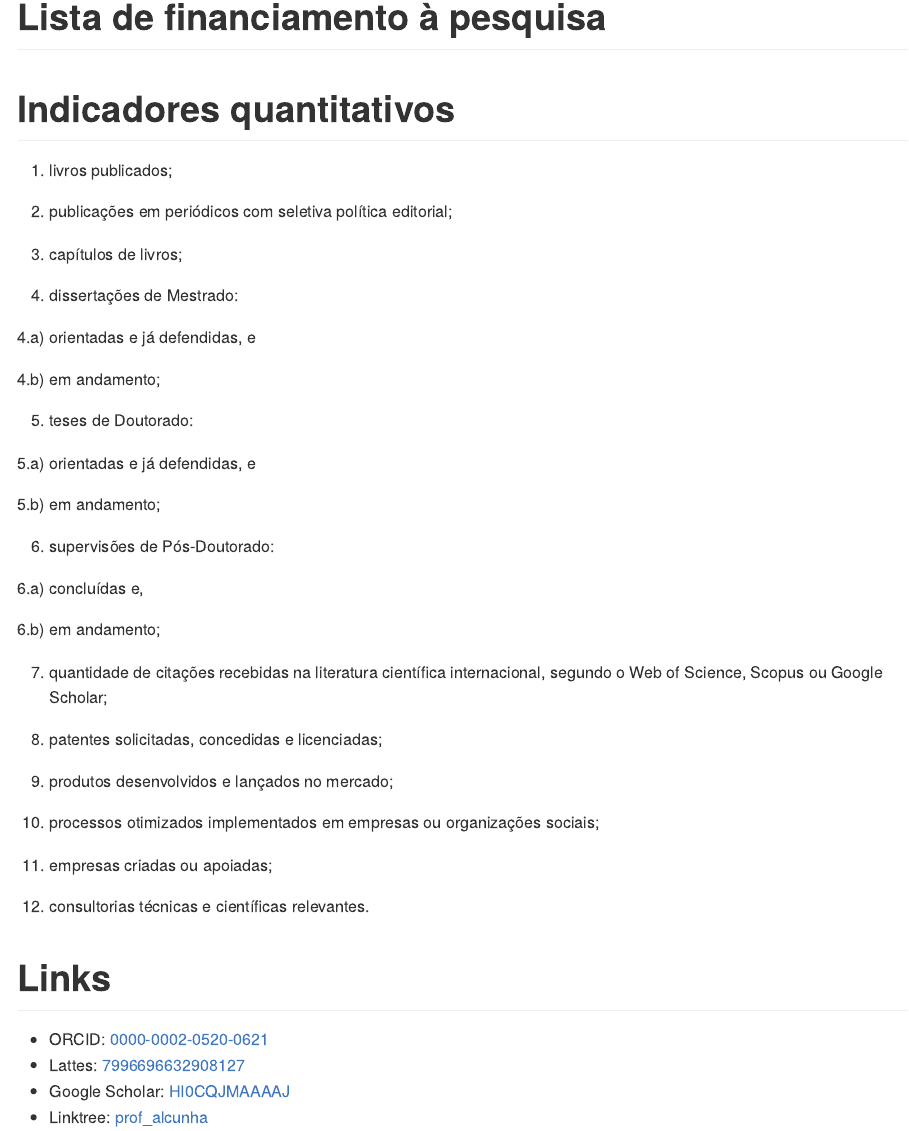
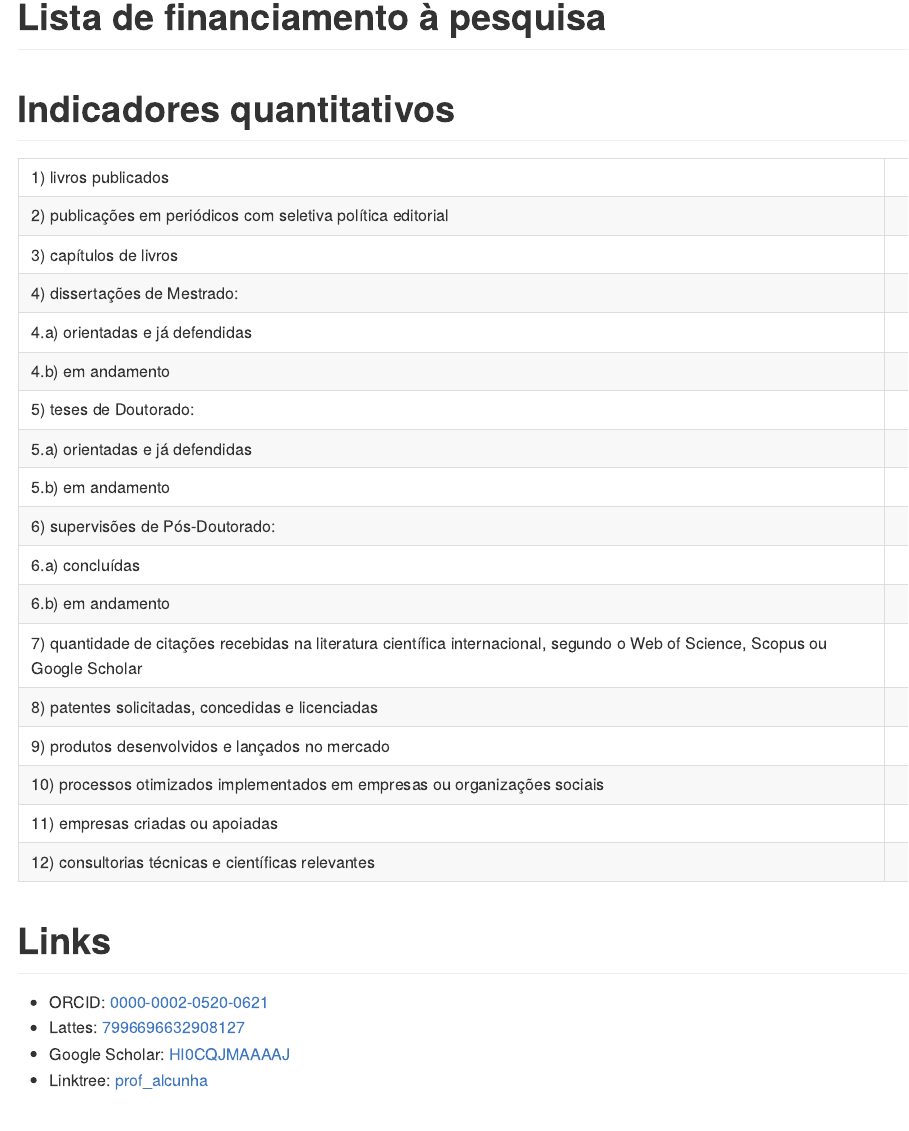
Before and after one commit to albnc/curriculum, a Quarto document (SumulaFAPESP_PT.qmd): the page in a window 1100 px wide, from 960 px down. The pictures show the output file SumulaFAPESP_PT.md that the author committed with the source, drawn offline in the style of GitHub.

Commit message:
table indicators

```diff
--- a/SumulaFAPESP_PT.qmd
+++ b/SumulaFAPESP_PT.qmd
@@ -35,41 +35,26 @@
 
 # Indicadores quantitativos
 
-1) livros publicados;
-
-2) publicações em periódicos com seletiva política editorial;
-
-3) capítulos de livros;
-
-4) dissertações de Mestrado:
-
-4.a) orientadas e já defendidas, e
-
-4.b) em andamento;
-
-5) teses de Doutorado:
-
-5.a) orientadas e já defendidas, e
-
-5.b) em andamento;
-
-6) supervisões de Pós-Doutorado:
-
-6.a) concluídas e,
-
-6.b) em andamento;
-
-7) quantidade de citações recebidas na literatura científica internacional, segundo o Web of Science, Scopus ou Google Scholar;
-
-8) patentes solicitadas, concedidas e licenciadas;
-
-9) produtos desenvolvidos e lançados no mercado;
-
-10) processos otimizados implementados em empresas ou organizações sociais;
-
-11) empresas criadas ou apoiadas;
-
-12) consultorias técnicas e científicas relevantes.
+|      |   |
+| :------------------- | ----: |
+| 1) livros publicados |      |
+| 2) publicações em periódicos com seletiva política editorial |  |
+| 3) capítulos de livros  |    |
+| 4) dissertações de Mestrado: |    |
+| 4.a) orientadas e já defendidas |    |
+| 4.b) em andamento   |   |
+| 5) teses de Doutorado: |  |
+| 5.a) orientadas e já defendidas |  |
+| 5.b) em andamento |  |
+| 6) supervisões de Pós-Doutorado: |  |
+| 6.a) concluídas |  |
+| 6.b) em andamento |  |
+| 7) quantidade de citações recebidas na literatura científica internacional, segundo o Web of Science, Scopus ou Google Scholar | |
+| 8) patentes solicitadas, concedidas e licenciadas |  |
+| 9) produtos desenvolvidos e lançados no mercado | |
+| 10) processos otimizados implementados em empresas ou organizações sociais |  |
+| 11) empresas criadas ou apoiadas |  |
+| 12) consultorias técnicas e científicas relevantes |  |
 
 
 # Links
```
Also changed, not shown: SumulaFAPESP_PT.md.
